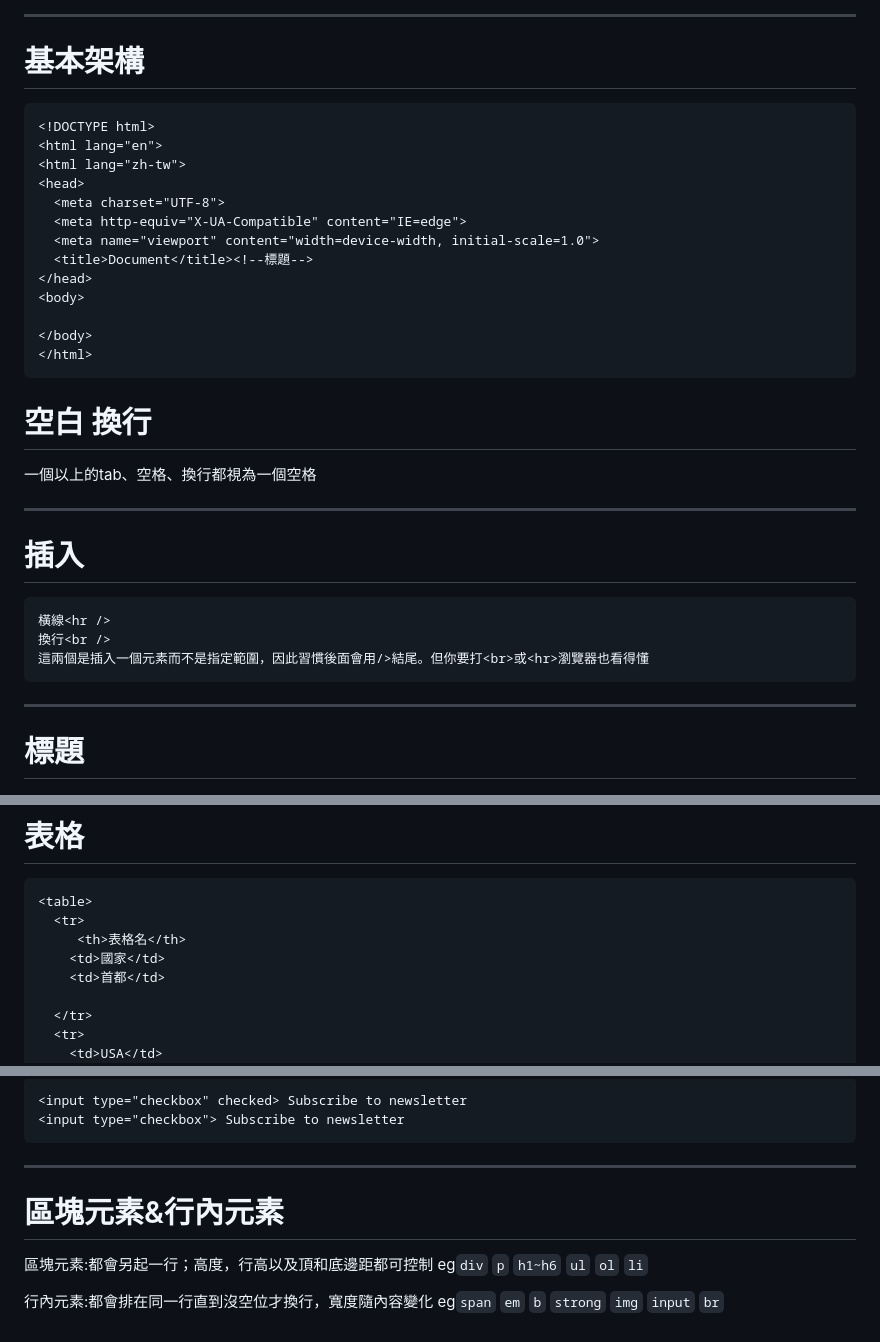
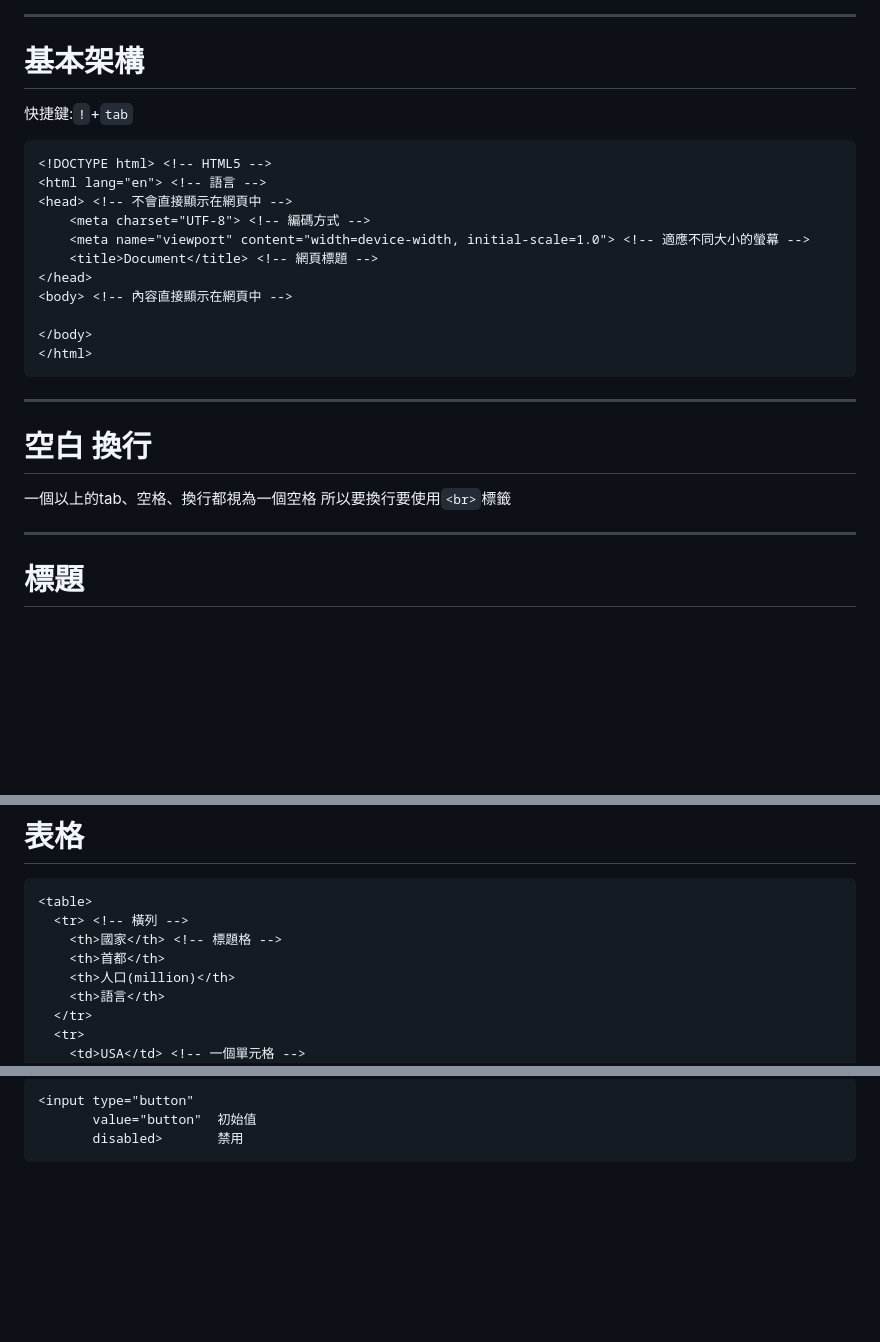
Before and after one commit to SCAICT/112-workshop, a Markdown page: slides/HTML.md, 3 parts joined by grey strips. GitHub-like rendering; blank space fills up the shorter version.

````diff
--- a/slides/HTML.md
+++ b/slides/HTML.md
@@ -85,36 +90,26 @@ H<sup>+</sup> CO<sub>2</sub>
 ---
 
 # 基本架構
+快捷鍵:`!`+`tab`
 
 ```html
-<!DOCTYPE html>
-<html lang="en">
-<html lang="zh-tw">
-<head>
-  <meta charset="UTF-8">
-  <meta http-equiv="X-UA-Compatible" content="IE=edge">
-  <meta name="viewport" content="width=device-width, initial-scale=1.0">
-  <title>Document</title><!--標題-->
+<!DOCTYPE html> <!-- HTML5 -->
+<html lang="en"> <!-- 語言 -->
+<head> <!-- 不會直接顯示在網頁中 -->
+    <meta charset="UTF-8"> <!-- 編碼方式 -->
+    <meta name="viewport" content="width=device-width, initial-scale=1.0"> <!-- 適應不同大小的螢幕 -->
+    <title>Document</title> <!-- 網頁標題 -->
 </head>
-<body>
+<body> <!-- 內容直接顯示在網頁中 -->
 
 </body>
 </html>
 ```
-
+---
 # 空白 換行
 
 一個以上的tab、空格、換行都視為一個空格
-
----
-
-# 插入
-
-```html
-橫線<hr />
-換行<br />
-這兩個是插入一個元素而不是指定範圍，因此習慣後面會用/>結尾。但你要打<br>或<hr>瀏覽器也看得懂
-```
+所以要換行要使用`<br>`標籤
 
 ---
 
@@ -243,12 +243,12 @@ H<sup>+</sup> CO<sub>2</sub>
 
 ```html
 <table>
-  <tr>
-     <th>表格名</th>
-    <td>國家</td>
-    <td>首都</td>
-
+  <tr> <!-- 橫列 -->
+    <th>國家</th> <!-- 標題格 -->
+    <th>首都</th>
+    <th>人口(million)</th>
+    <th>語言</th>
   </tr>
   <tr>
-    <td>USA</td>
+    <td>USA</td> <!-- 一個單元格 -->
     <td>Washington D.C.</td>
@@ -309,15 +325,6 @@ H<sup>+</sup> CO<sub>2</sub>
 
 ```html
-<input type="checkbox" checked> Subscribe to newsletter
-<input type="checkbox"> Subscribe to newsletter
+<input type="button"
+       value="button"  初始值
+       disabled>       禁用
 ```
-
----
-
-# 區塊元素&行內元素
-
-區塊元素:都會另起一行；高度，行高以及頂和底邊距都可控制
-eg`div` `p` `h1~h6` `ul` `ol` `li`
-
-行內元素:都會排在同一行直到沒空位才換行，寬度隨內容變化
-eg`span` `em` `b` `strong` `img` `input` `br`
````
Also changed, not shown: other parts of slides/HTML.md (+75 -49 lines).
